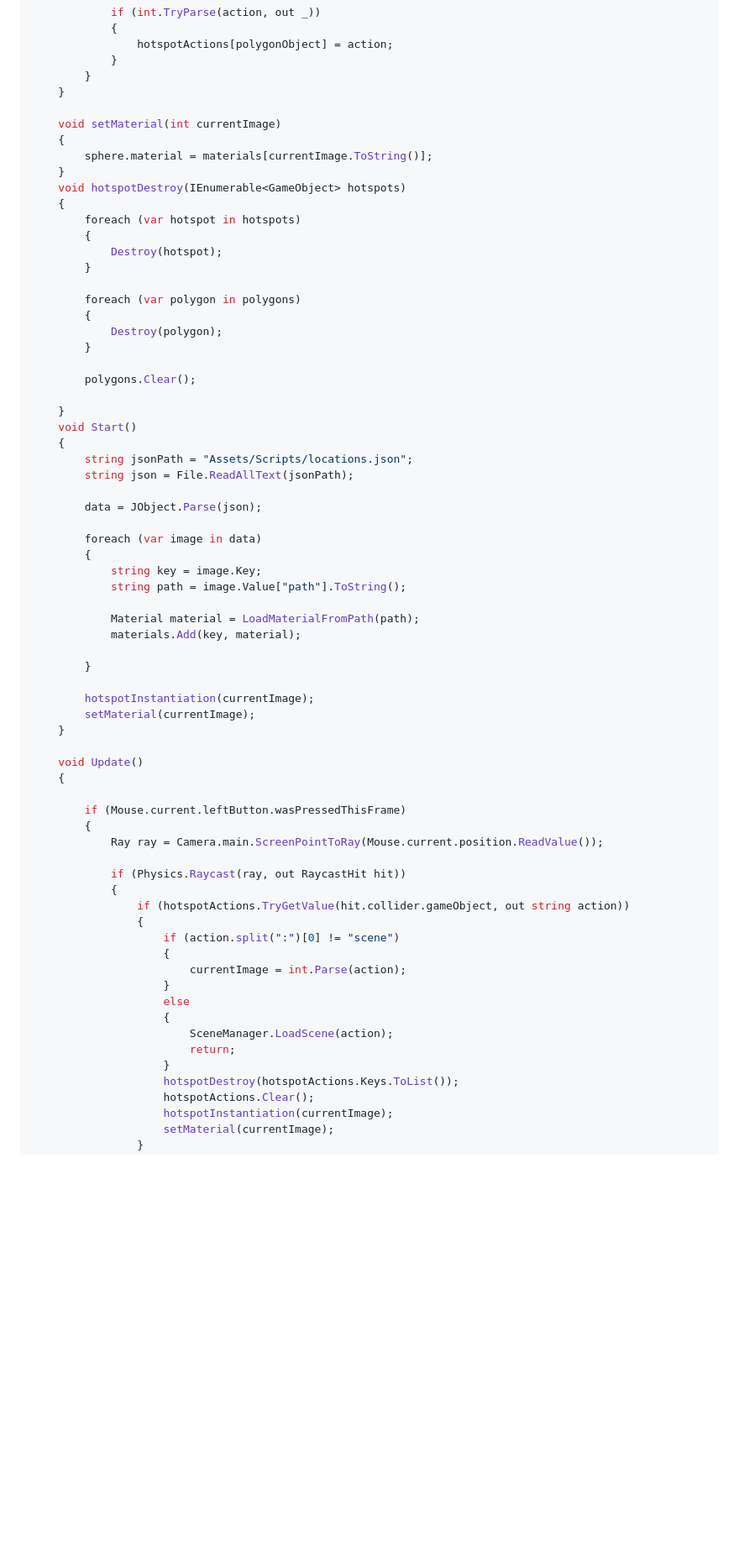
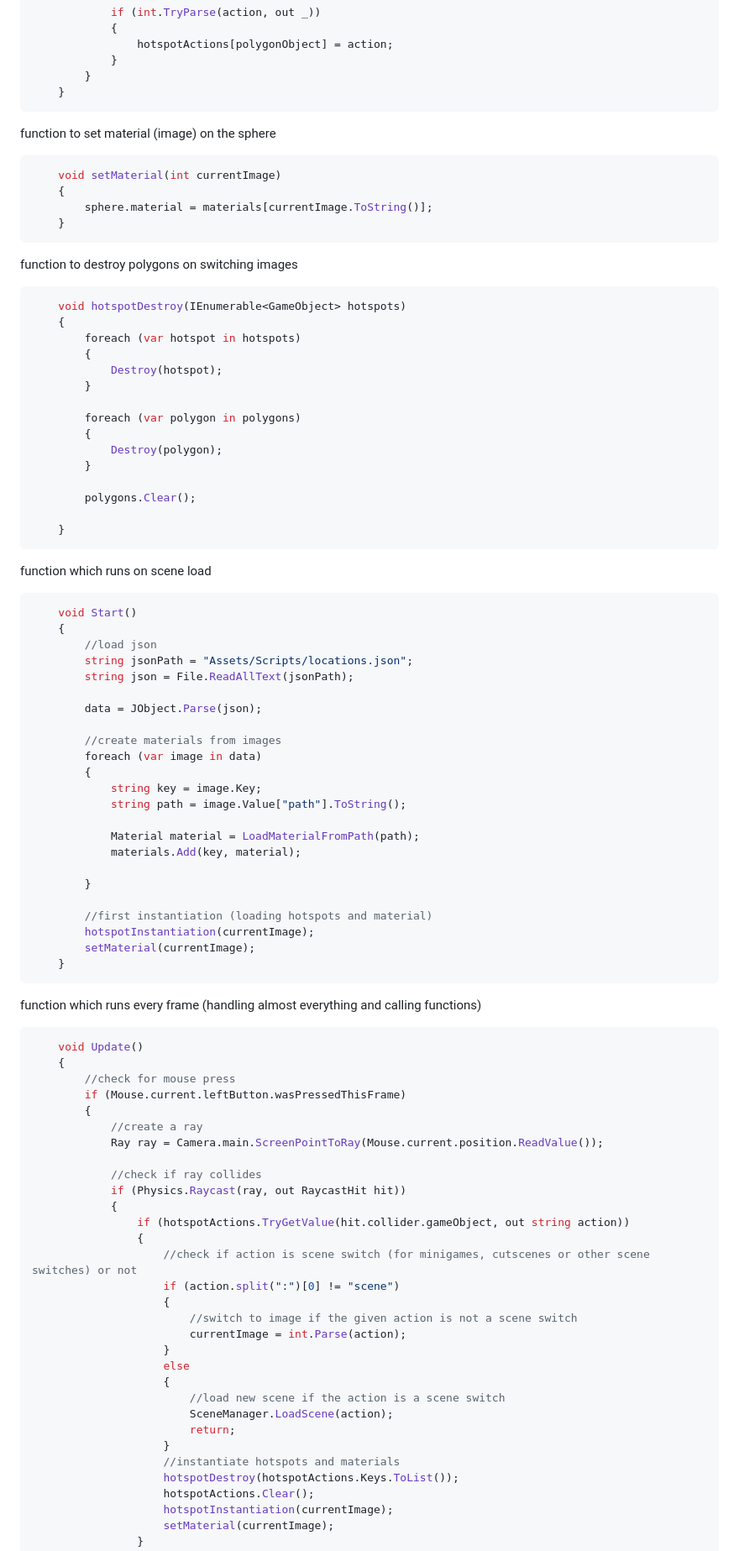
Before and after one commit to Arthas1811/KSRAdventure2025, a Markdown page: dokumentation.md, the part around the change printed below. Shown: that part at 84% size. Drawn GitHub-style; blank space fills up the shorter version.

Commit message:
updating dokumentation

````diff
--- a/dokumentation.md
+++ b/dokumentation.md
@@ -154,11 +155,16 @@ loop through the hotspots
             }
         }
     }
-
+```
+function to set material (image) on the sphere
+```cs
     void setMaterial(int currentImage)
     {
         sphere.material = materials[currentImage.ToString()];
     }
+```
+function to destroy polygons on switching images
+```cs
     void hotspotDestroy(IEnumerable<GameObject> hotspots)
     {
         foreach (var hotspot in hotspots)
@@ -174,13 +180,18 @@ loop through the hotspots
         polygons.Clear();
 
     }
+```
+function which runs on scene load
+```cs
     void Start()
     {
+        //load json
         string jsonPath = "Assets/Scripts/locations.json";
         string json = File.ReadAllText(jsonPath);
 
         data = JObject.Parse(json);
 
+        //create materials from images
         foreach (var image in data)
         {
             string key = image.Key;
@@ -191,30 +202,39 @@ loop through the hotspots
 
         }
 
+        //first instantiation (loading hotspots and material)
         hotspotInstantiation(currentImage);
         setMaterial(currentImage);
     }
-
+```
+function which runs every frame (handling almost everything and calling functions)
+```cs
     void Update()
     {
-
+        //check for mouse press
         if (Mouse.current.leftButton.wasPressedThisFrame)
         {
+            //create a ray
             Ray ray = Camera.main.ScreenPointToRay(Mouse.current.position.ReadValue());
 
+            //check if ray collides
             if (Physics.Raycast(ray, out RaycastHit hit))
             {
                 if (hotspotActions.TryGetValue(hit.collider.gameObject, out string action))
                 {
+                    //check if action is scene switch (for minigames, cutscenes or other scene switches) or not
                     if (action.split(":")[0] != "scene")
                     {
+                        //switch to image if the given action is not a scene switch
                         currentImage = int.Parse(action);
                     }
                     else
                     {
+                        //load new scene if the action is a scene switch
                         SceneManager.LoadScene(action);
                         return;
                     }
+                    //instantiate hotspots and materials
                     hotspotDestroy(hotspotActions.Keys.ToList());
                     hotspotActions.Clear();
                     hotspotInstantiation(currentImage);
````
Also changed, not shown: other parts of dokumentation.md (+16 -13 lines).
